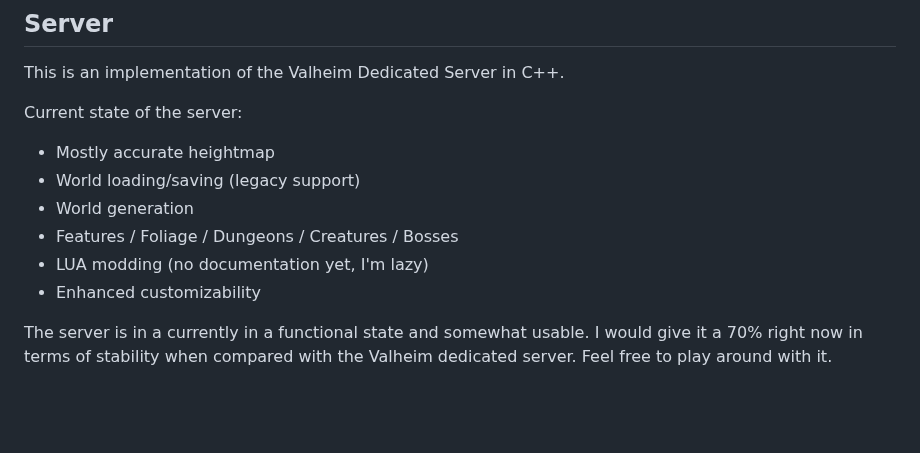
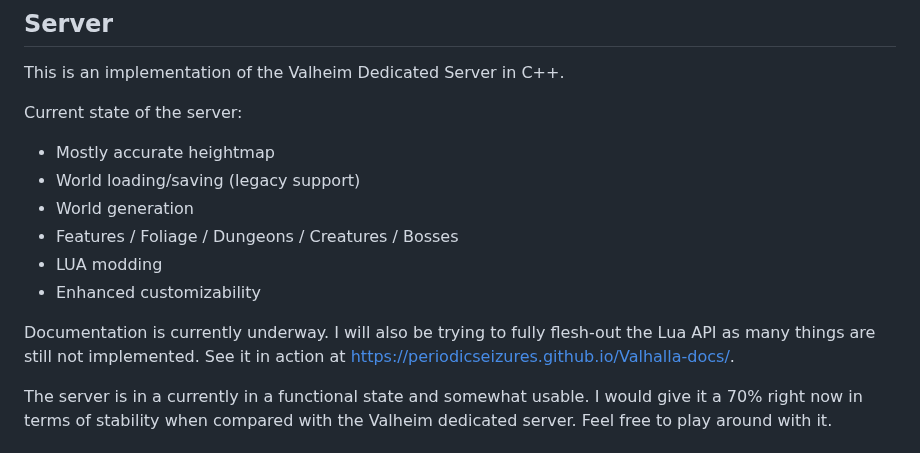
Before and after one commit to ricosolana/Valhalla, a Markdown page: README.md, the part around the change. GitHub-like rendering; blank space fills up the shorter version.

```diff
--- a/README.md
+++ b/README.md
@@ -8,8 +8,10 @@ Current state of the server:
  - World loading/saving (legacy support)
  - World generation
   - Features / Foliage / Dungeons / Creatures / Bosses
- - LUA modding (no documentation yet, I'm lazy)
+ - LUA modding
  - Enhanced customizability
+
+Documentation is currently underway. I will also be trying to fully flesh-out the Lua API as many things are still not implemented. See it in action at https://periodicseizures.github.io/Valhalla-docs/.
 
 The server is in a currently in a functional state and somewhat usable. I would give it a 70% right now in terms of stability when compared with the Valheim dedicated server. Feel free to play around with it.
 
```
